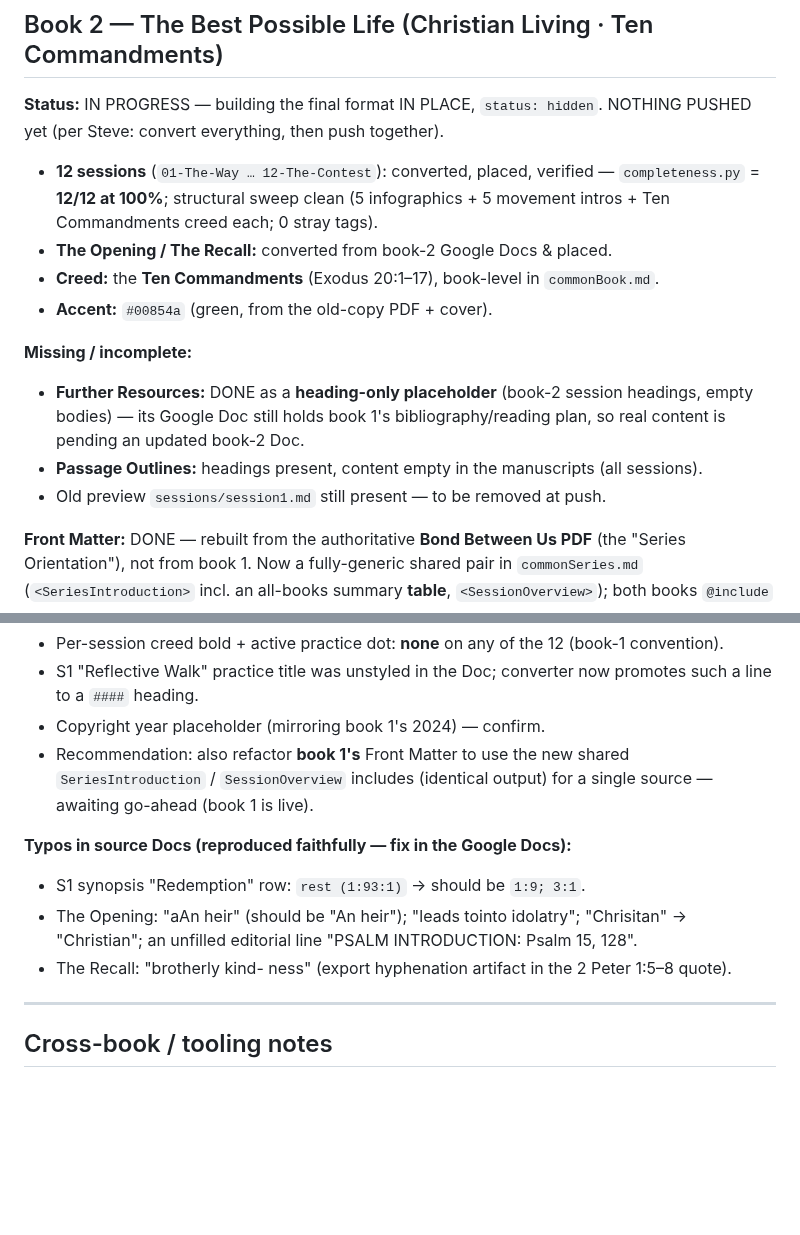
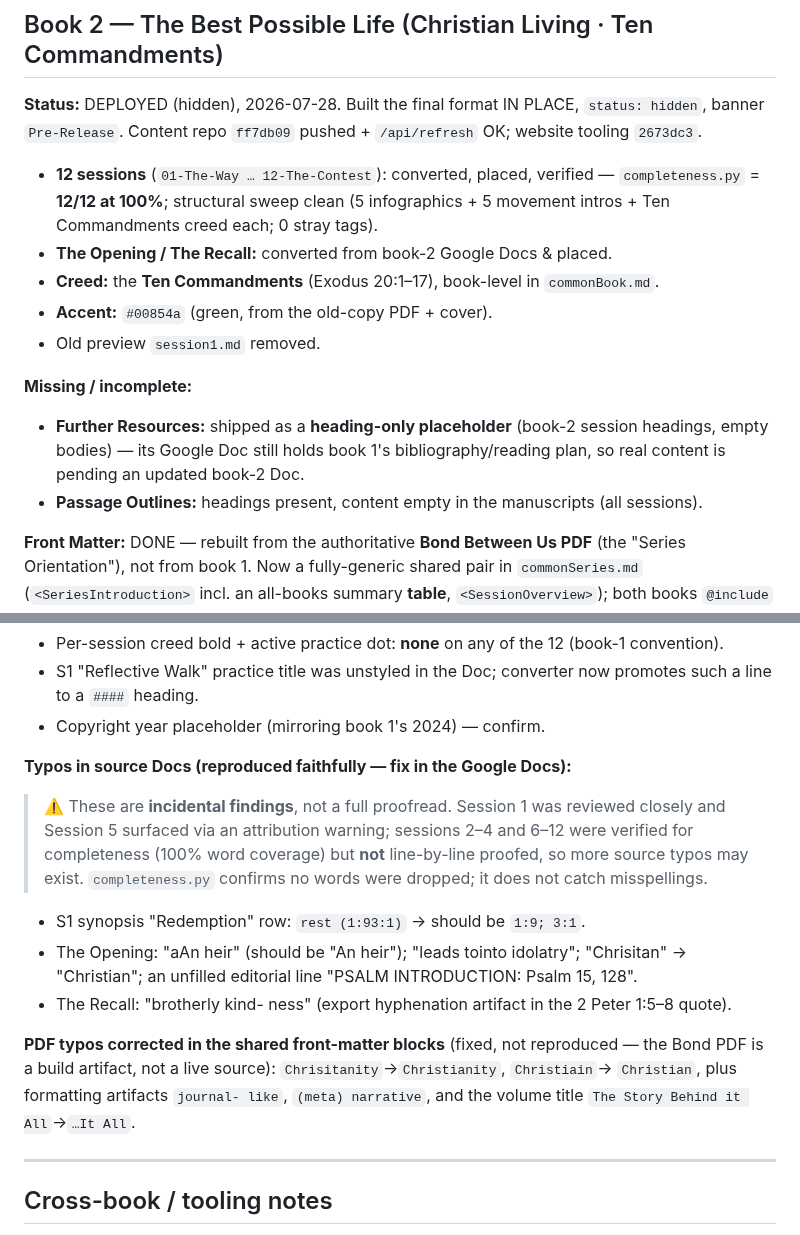
Before and after one commit to Noble-Collective/Noble-Imprint-Resource-Website, a Markdown page: tools/story-conversion/NARRATIVE-JOURNEY-CONVERSION-SUMMARY.md, 2 parts joined by grey strips. GitHub-like rendering; blank space fills up the shorter version.

Commit message:
conversion-summary: mark book 2 deployed; note typo list is incidental, not a full proofread
Co-Authored-By: Claude Opus 4.8 (1M context) <noreply@anthropic.com>
Claude-Session: https://claude.ai/code/session_01VE1rtSMKnakmzXNhRXb7mq

```diff
--- a/tools/story-conversion/NARRATIVE-JOURNEY-CONVERSION-SUMMARY.md
+++ b/tools/story-conversion/NARRATIVE-JOURNEY-CONVERSION-SUMMARY.md
@@ -41,21 +41,21 @@ Resources. `completeness.py` = 12/12 at 100%.
 
 ## Book 2 — The Best Possible Life  (Christian Living · Ten Commandments)
 
-**Status:** IN PROGRESS — building the final format IN PLACE, `status: hidden`. NOTHING
-PUSHED yet (per Steve: convert everything, then push together).
+**Status:** DEPLOYED (hidden), 2026-07-28. Built the final format IN PLACE, `status: hidden`,
+banner `Pre-Release`. Content repo `ff7db09` pushed + `/api/refresh` OK; website tooling `2673dc3`.
 - **12 sessions** (`01-The-Way … 12-The-Contest`): converted, placed, verified —
   `completeness.py` = **12/12 at 100%**; structural sweep clean (5 infographics + 5 movement
   intros + Ten Commandments creed each; 0 stray tags).
 - **The Opening / The Recall:** converted from book-2 Google Docs & placed.
 - **Creed:** the **Ten Commandments** (Exodus 20:1–17), book-level in `commonBook.md`.
 - **Accent:** `#00854a` (green, from the old-copy PDF + cover).
+- Old preview `session1.md` removed.
 
 **Missing / incomplete:**
-- **Further Resources:** DONE as a **heading-only placeholder** (book-2 session headings,
+- **Further Resources:** shipped as a **heading-only placeholder** (book-2 session headings,
   empty bodies) — its Google Doc still holds book 1's bibliography/reading plan, so real
   content is pending an updated book-2 Doc.
 - **Passage Outlines:** headings present, content empty in the manuscripts (all sessions).
-- Old preview `sessions/session1.md` still present — to be removed at push.
 
 **Front Matter:** DONE — rebuilt from the authoritative **Bond Between Us PDF** (the "Series
 Orientation"), not from book 1. Now a fully-generic shared pair in `commonSeries.md`
@@ -73,15 +73,21 @@ full authoritative version. Review this live after push.
 - S1 "Reflective Walk" practice title was unstyled in the Doc; converter now promotes such a
   line to a `####` heading.
 - Copyright year placeholder (mirroring book 1's 2024) — confirm.
-- Recommendation: also refactor **book 1's** Front Matter to use the new shared
-  `SeriesIntroduction` / `SessionOverview` includes (identical output) for a single source —
-  awaiting go-ahead (book 1 is live).
 
 **Typos in source Docs (reproduced faithfully — fix in the Google Docs):**
+> ⚠️ These are **incidental findings**, not a full proofread. Session 1 was reviewed closely
+> and Session 5 surfaced via an attribution warning; sessions 2–4 and 6–12 were verified for
+> completeness (100% word coverage) but **not** line-by-line proofed, so more source typos may
+> exist. `completeness.py` confirms no words were dropped; it does not catch misspellings.
 - S1 synopsis "Redemption" row: `rest (1:93:1)` → should be `1:9; 3:1`.
 - The Opening: "aAn heir" (should be "An heir"); "leads tointo idolatry"; "Chrisitan" →
   "Christian"; an unfilled editorial line "PSALM INTRODUCTION: Psalm 15, 128".
 - The Recall: "brotherly kind- ness" (export hyphenation artifact in the 2 Peter 1:5–8 quote).
+
+**PDF typos corrected in the shared front-matter blocks** (fixed, not reproduced — the Bond
+PDF is a build artifact, not a live source): `Chrisitanity`→`Christianity`, `Christiain`→
+`Christian`, plus formatting artifacts `journal- like`, `(meta) narrative`, and the volume
+title `The Story Behind it All`→`…It All`.
 
 ---
 
```
